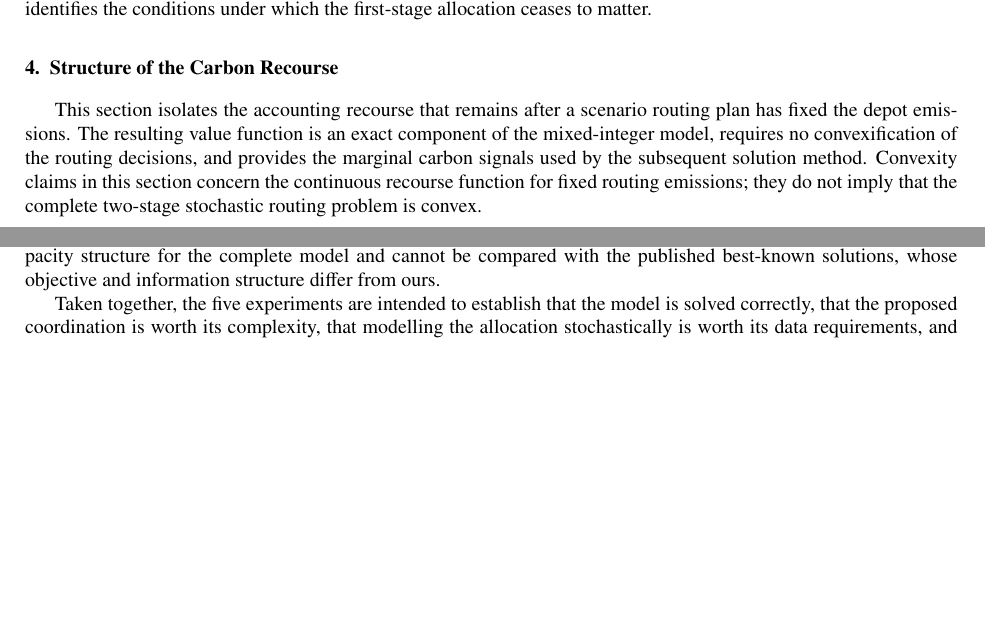
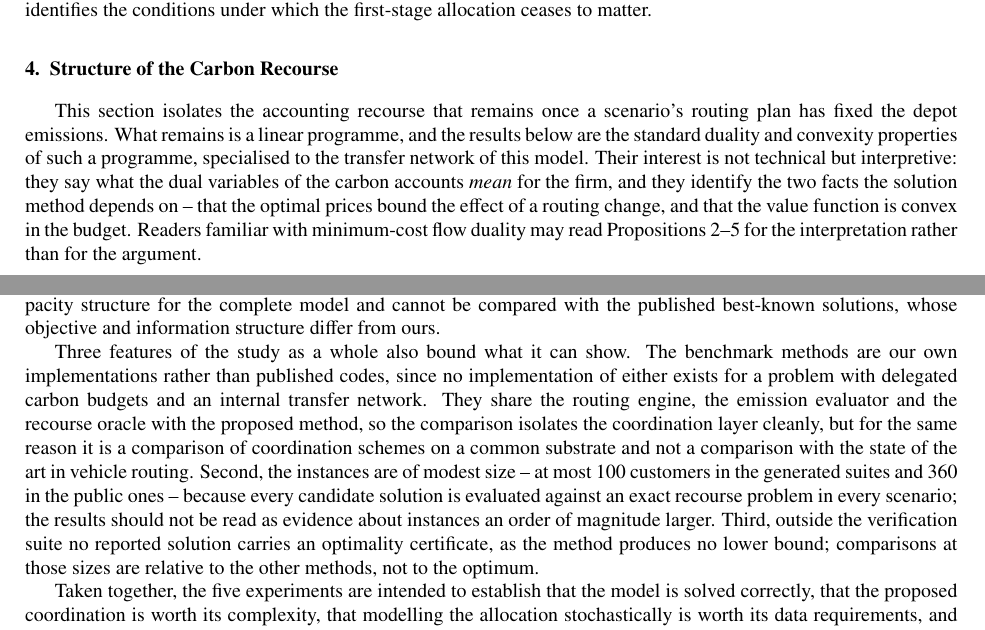
Before and after one commit to ninahug/CBAR-MDVRP, a LaTeX paper (t-mdvrp_CBAR_PPBRC_public_benchmark_protocol.tex): two parts of pages 10 and 27 of 31 before the commit and two parts of pages 10 and 27 of 32 after it, joined at a grey line, cut so that both start at the same text, the shorter picture padded with empty space. Compiled offline with pdfLaTeX.

Commit message:
Position the theory honestly and state what the study cannot show
Read as a referee would, two things in this paper overclaimed.

The structural section presents six propositions with proofs, and their
proofs are three lines each of standard convex analysis and linear-programming
duality: a value function is a maximum of affine functions, hence convex and
piecewise linear; complementary slackness; a telescoping sum along a path; an
optimal dual is a subgradient. A referee will recognise textbook material and
object to its being offered as a technical contribution. The section now says
so at the outset -- the results are the standard duality theory of a
transshipment problem, and their interest is interpretive, in what the dual
variables of a carbon account mean for the firm. The contribution statement in
the introduction is rewritten to match: the mathematics is standard, the
object it is applied to and the managerial reading it supports are not.

The summary of evidence bounded each experiment but conceded nothing about the
design of the study. Three limitations are now stated. The benchmark methods
are our own implementations, unavoidably, as none exists for a problem with
delegated budgets and an internal transfer network, but they share a routing
engine with the proposed method, so the comparison is between coordination
schemes on a common substrate rather than against the state of the art. The
instances reach 100 customers in the generated suites and 360 in the public
ones, because every candidate is evaluated against an exact recourse problem
in every scenario. And outside the verification suite no solution carries an
optimality certificate, the method producing no lower bound. The conclusion
now separates these limits of evidence from the limits of the framework.

Checked in passing: no future-tense constructions that would betray pending
results, no colloquial hedging, and the appendix's account of the
implementation now matches the code on every point checked -- multi-start
order, canonical flow, and the absence of recourse solves inside the
neighbourhood loop.

```diff
--- a/t-mdvrp_CBAR_PPBRC_public_benchmark_protocol.tex
+++ b/t-mdvrp_CBAR_PPBRC_public_benchmark_protocol.tex
@@ -907,10 +911,14 @@ Three institutional regimes are nested in \eqref{eq:two_stage_value_form}: indep
 \label{sec:carbon_recourse}
 \label{subsec:structural}
 
-This section isolates the accounting recourse that remains after a scenario
-routing plan has fixed the depot emissions.  The resulting value function is
-an exact component of the mixed-integer model, requires no convexification of
-the routing decisions, and provides the marginal carbon signals used by the
-subsequent solution method.  Convexity claims in this section concern the
-continuous recourse function for fixed routing emissions; they do not imply
-that the complete two-stage stochastic routing problem is convex.
+This section isolates the accounting recourse that remains once a scenario's
+routing plan has fixed the depot emissions. What remains is a linear
+programme, and the results below are the standard duality and convexity
+properties of such a programme, specialised to the transfer network of this
+model. Their interest is not technical but interpretive: they say what the
+dual variables of the carbon accounts \emph{mean} for the firm, and they
+identify the two facts the solution method depends on -- that the optimal
+prices bound the effect of a routing change, and that the value function is
+convex in the budget. Readers familiar with minimum-cost flow duality may
+read Propositions~\ref{prop:recourse_flow}--\ref{prop:complementarity} for
+the interpretation rather than for the argument.
@@ -2294,13 +2310,30 @@ supply external spatial and capacity structure for the complete model and
 cannot be compared with the published best-known solutions, whose objective
 and information structure differ from ours.
 
+Three features of the study as a whole also bound what it can show. The
+benchmark methods are our own implementations rather than published codes,
+since no implementation of either exists for a problem with delegated carbon
+budgets and an internal transfer network. They share the routing engine,
+the emission evaluator and the recourse oracle with the proposed method, so
+the comparison isolates the coordination layer cleanly, but for the same
+reason it is a comparison of coordination schemes on a common substrate and
+not a comparison with the state of the art in vehicle routing. Second, the
+instances are of modest size -- at most 100 customers in the generated suites
+and 360 in the public ones -- because every candidate solution is evaluated
+against an exact recourse problem in every scenario; the results should not be
+read as evidence about instances an order of magnitude larger. Third, outside
+the verification suite no reported solution carries an optimality certificate,
+as the method produces no lower bound; comparisons at those sizes are relative
+to the other methods, not to the optimum.
+
 Taken together, the five experiments are intended to establish that the model
 is solved correctly, that the proposed coordination is worth its complexity,
 that modelling the allocation stochastically is worth its data requirements,
 and that the two recourse channels interact in a way that depends
 systematically on the operating environment. They are not intended to
 establish that the method dominates all alternatives, nor that the
-conclusions transfer to demand distributions outside those tested.
+conclusions transfer to demand distributions or instance sizes outside those
+tested.
 
 %%=====================================================================
 \section{Conclusion}
```
Also changed, not shown: t-mdvrp_CBAR_PPBRC_public_benchmark_protocol.tex (38 more changed lines).
